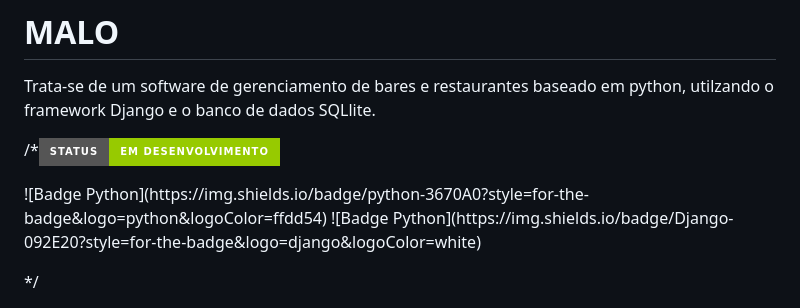
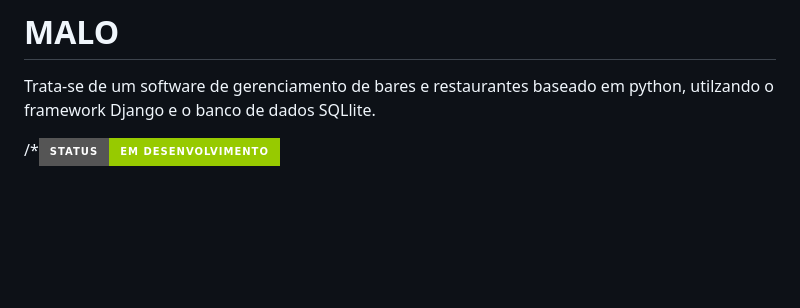
Before and after one commit to flavio-muniz/MALO---fds-2023.1, a Markdown page: README.md, the part around one of its changes. Rendered like a GitHub page; badges without logos; blank space fills up the shorter version.

```diff
--- a/README.md
+++ b/README.md
@@ -2,8 +2,4 @@
 Trata-se de um software de gerenciamento de bares e restaurantes baseado em python, utilzando o framework Django e o banco de dados SQLlite.
 
 /*![Badge em Desenvolvimento](http://img.shields.io/static/v1?label=STATUS&message=EM%20DESENVOLVIMENTO&color=GREEN&style=for-the-badge)
-<p>
-![Badge Python](https://img.shields.io/badge/python-3670A0?style=for-the-badge&logo=python&logoColor=ffdd54)
-![Badge Python](https://img.shields.io/badge/Django-092E20?style=for-the-badge&logo=django&logoColor=white)
-<p/> */
 
```
Also changed, not shown: other parts of README.md (+1 -0 lines).
